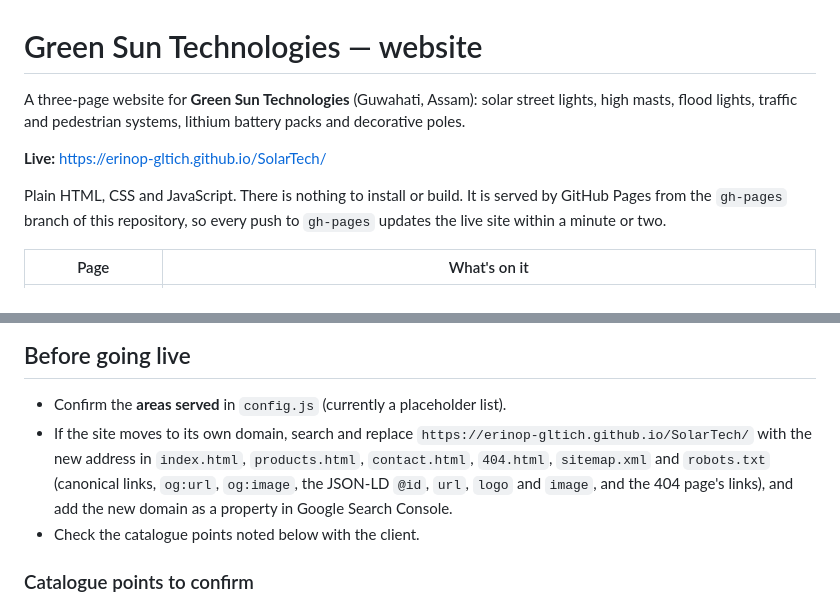
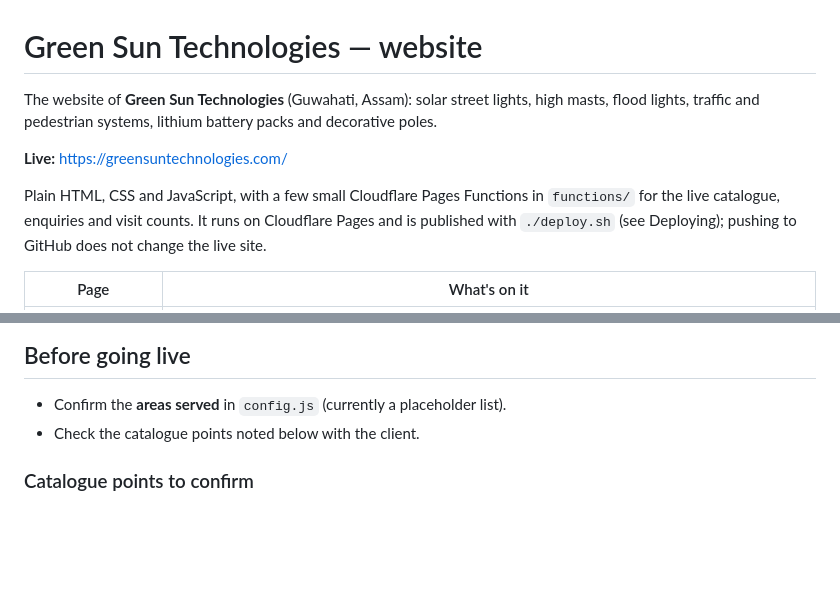
Before and after one commit to ErinOP-gltich/SolarTech, a Markdown page: README.md, 2 parts joined by grey strips. GitHub-like rendering; blank space fills up the shorter version.

Commit message:
README: the live address is greensuntechnologies.com on Cloudflare Pages
Co-Authored-By: Claude Opus 5.5 <noreply@anthropic.com>
Claude-Session: https://claude.ai/code/session_017hBnpSsfxXAAQkmiwni1Wu

```diff
--- a/README.md
+++ b/README.md
@@ -1,10 +1,10 @@
 # Green Sun Technologies — website
 
-A three-page website for **Green Sun Technologies** (Guwahati, Assam): solar street lights, high masts, flood lights, traffic and pedestrian systems, lithium battery packs and decorative poles.
+The website of **Green Sun Technologies** (Guwahati, Assam): solar street lights, high masts, flood lights, traffic and pedestrian systems, lithium battery packs and decorative poles.
 
-**Live:** https://erinop-gltich.github.io/SolarTech/
+**Live:** https://greensuntechnologies.com/
 
-Plain HTML, CSS and JavaScript. There is nothing to install or build. It is served by GitHub Pages from the `gh-pages` branch of this repository, so every push to `gh-pages` updates the live site within a minute or two.
+Plain HTML, CSS and JavaScript, with a few small Cloudflare Pages Functions in `functions/` for the live catalogue, enquiries and visit counts. It runs on Cloudflare Pages and is published with `./deploy.sh` (see Deploying); pushing to GitHub does not change the live site.
 
 | Page | What's on it |
 |---|---|
@@ -110,7 +110,6 @@ The sun is the company's registered (™) logo, traced to vector from the logo a
 ## Before going live
 
 - Confirm the **areas served** in `config.js` (currently a placeholder list).
-- If the site moves to its own domain, search and replace `https://erinop-gltich.github.io/SolarTech/` with the new address in `index.html`, `products.html`, `contact.html`, `404.html`, `sitemap.xml` and `robots.txt` (canonical links, `og:url`, `og:image`, the JSON-LD `@id`, `url`, `logo` and `image`, and the 404 page's links), and add the new domain as a property in Google Search Console.
 - Check the catalogue points noted below with the client.
 
 ### Catalogue points to confirm
```
